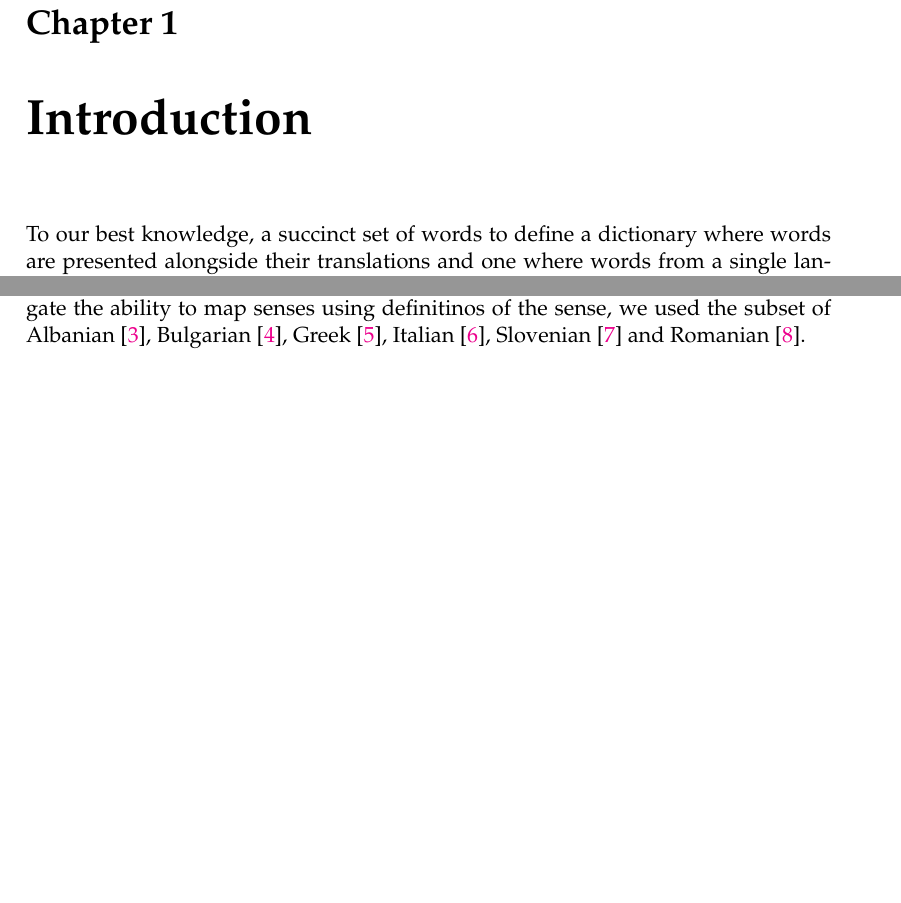
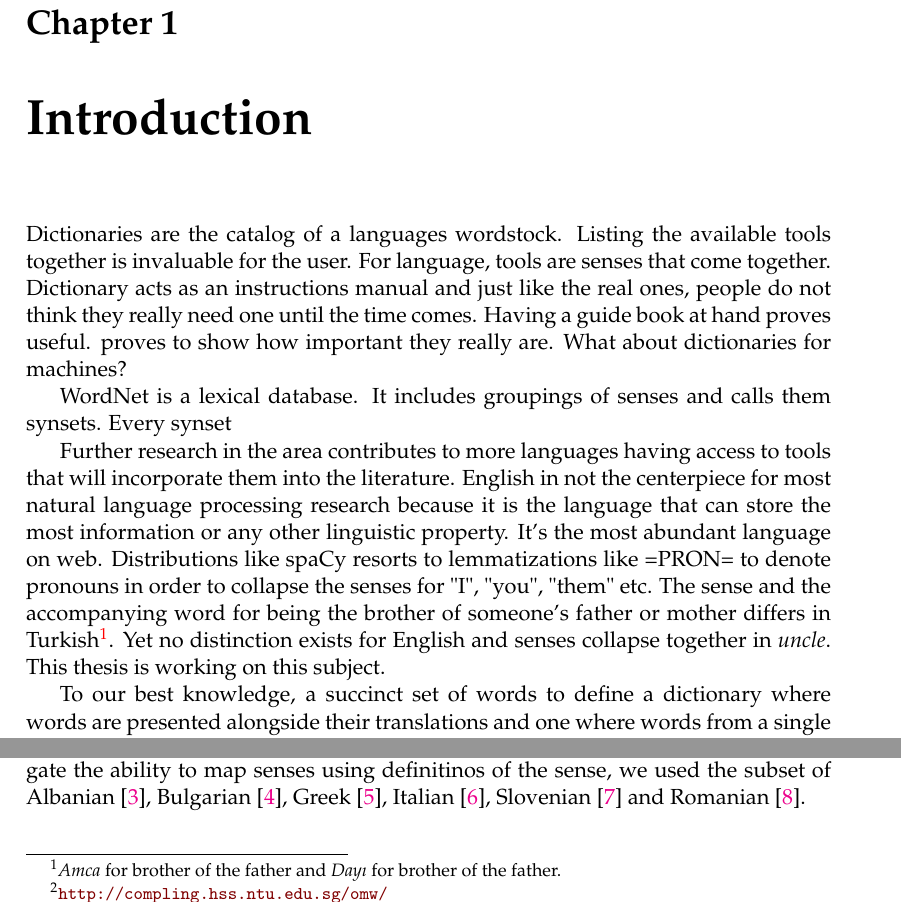
Before and after one commit to yigitsever/Thesis, a LaTeX thesis (main.tex, which reads Chapters/Chapter1.tex): two parts of page 19 of 35, joined at a grey line, cut so that both start at the same text, the shorter picture padded with empty space. Compiled offline with pdfLaTeX.

Commit message:
Include notes taken for introduction

```diff
--- a/Chapters/Chapter1.tex
+++ b/Chapters/Chapter1.tex
@@ -1,6 +1,36 @@
 % Chapter 1 - Introduction
 
 \chapter{Introduction}\label{chap:introduction}%
+% Dictionaries are important
+% Problem tanimi
+% Neden cozmek istiyoruz
+% Dictionaries take time and effort to make you can cite life of Webster or ask about Turkish lexiconners?
+Dictionaries are the catalog of a languages wordstock.
+Listing the available tools together is invaluable for the user.
+For language, tools are senses that come together.
+Dictionary acts as an instructions manual and just like the real ones, people do not think they really need one until the time comes.
+Having a guide book at hand proves useful.
+%yukaridan ornek
+proves to show how important they really are.
+What about dictionaries for machines?
+
+WordNet is a lexical database.
+It includes groupings of senses and calls them synsets.
+Every synset
+% what is a lemma
+% what is a synset
+% hypernym ... several others I forgot.
+
+Further research in the area contributes to more languages having access to tools that will incorporate them into the literature.
+English in not the centerpiece for most natural language processing research because it is the language that can store the most information or any other linguistic property.
+It's the most abundant language on web.
+% TODO hubness problem
+Distributions like spaCy resorts to lemmatizations like =PRON= to denote pronouns in order to collapse the senses for "I", "you", "them" etc\@.
+The sense and the accompanying word for being the brother of someone's father or mother differs in Turkish\footnote{\emph{Amca} for brother of the father and \emph{Dayı} for brother of the father.}.
+Yet no distinction exists for English and senses collapse together in \emph{uncle}.
+This thesis is working on this subject.
+
+% Resnik & Yarrowsky (1999) has my most basic hypothesis
 
 To our best knowledge, a succinct set of words to define a dictionary where words are presented alongside their translations and one where words from a single language are presented with their definitions with groupings for synyoynms and hypernyms are not available.
 Thus, we will refer the first type as a bilingual dictionary and the second type as a monolingual dictionary.
```
